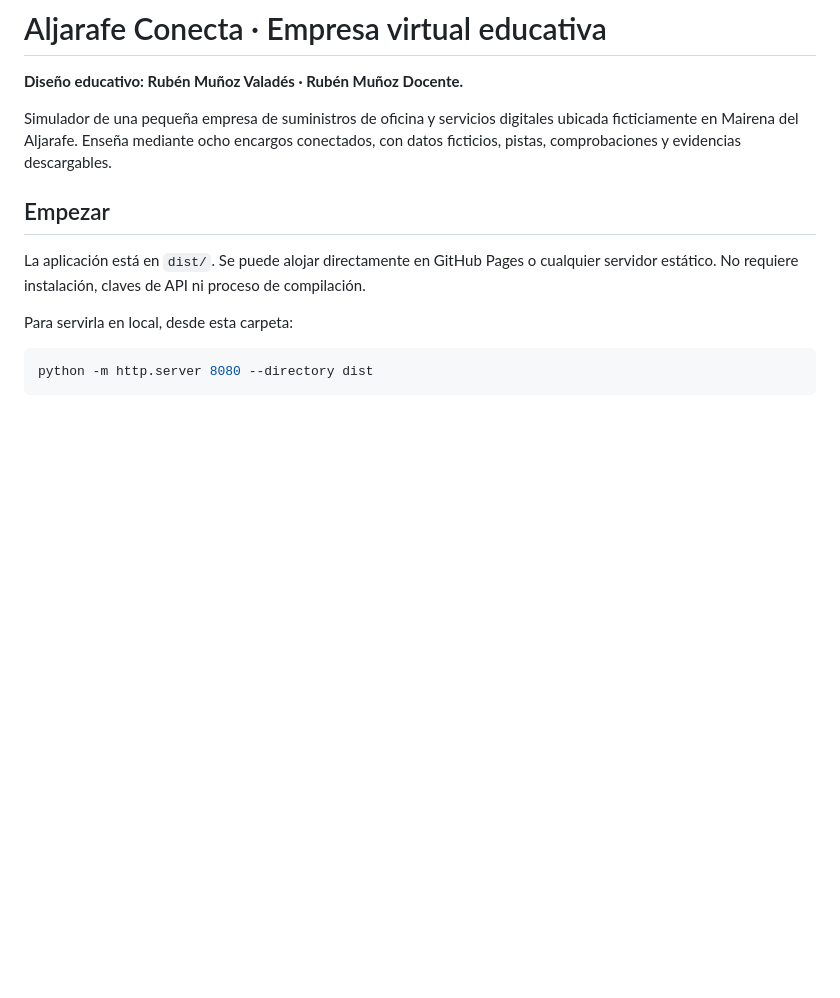
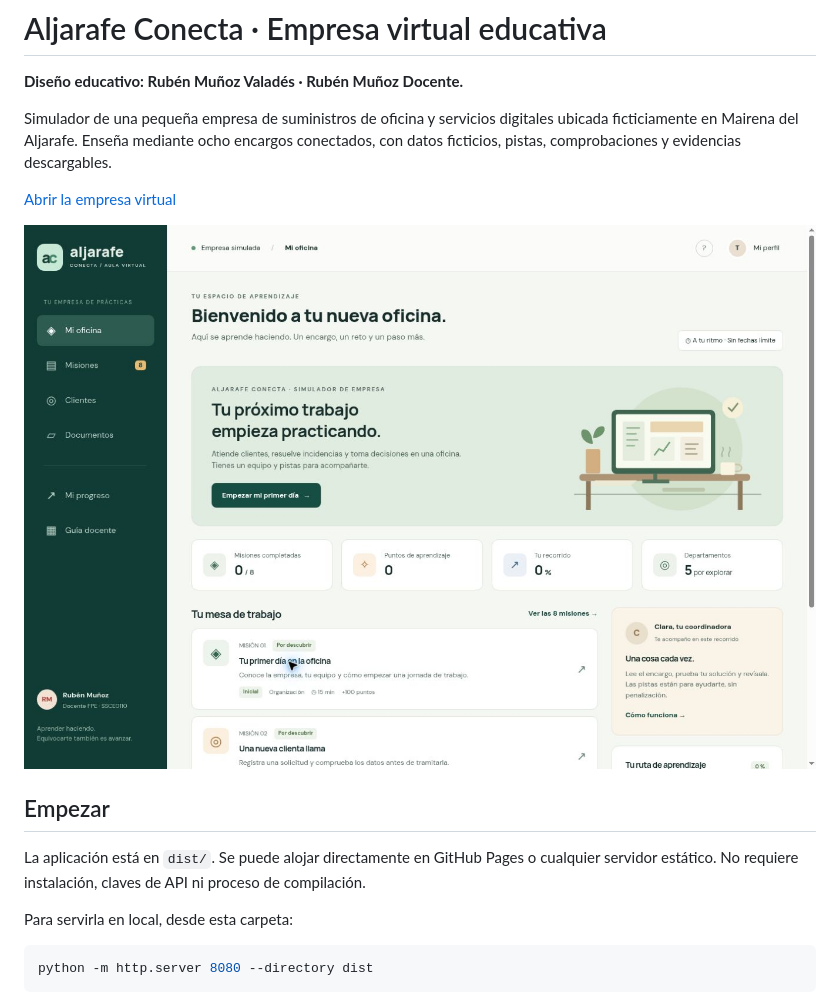
Before and after one commit to rumuva/rumuva.github.io, a Markdown page: empresa-virtual-educativa/README.md, the part around the change. Drawn GitHub-style; pictures changed too: empresa-virtual-educativa/docs/vista-publicada.jpg (added); blank space fills up the shorter version.

Commit message:
Documenta la demo publicada y ajusta los controles ocultos

```diff
--- a/empresa-virtual-educativa/README.md
+++ b/empresa-virtual-educativa/README.md
@@ -3,6 +3,10 @@
 **Diseño educativo: Rubén Muñoz Valadés · Rubén Muñoz Docente.**
 
 Simulador de una pequeña empresa de suministros de oficina y servicios digitales ubicada ficticiamente en Mairena del Aljarafe. Enseña mediante ocho encargos conectados, con datos ficticios, pistas, comprobaciones y evidencias descargables.
+
+[Abrir la empresa virtual](https://rumuva.github.io/empresa-virtual-educativa/dist/)
+
+![Vista de Aljarafe Conecta](docs/vista-publicada.jpg)
 
 ## Empezar
 
```
Also changed, not shown: 1 other file.
